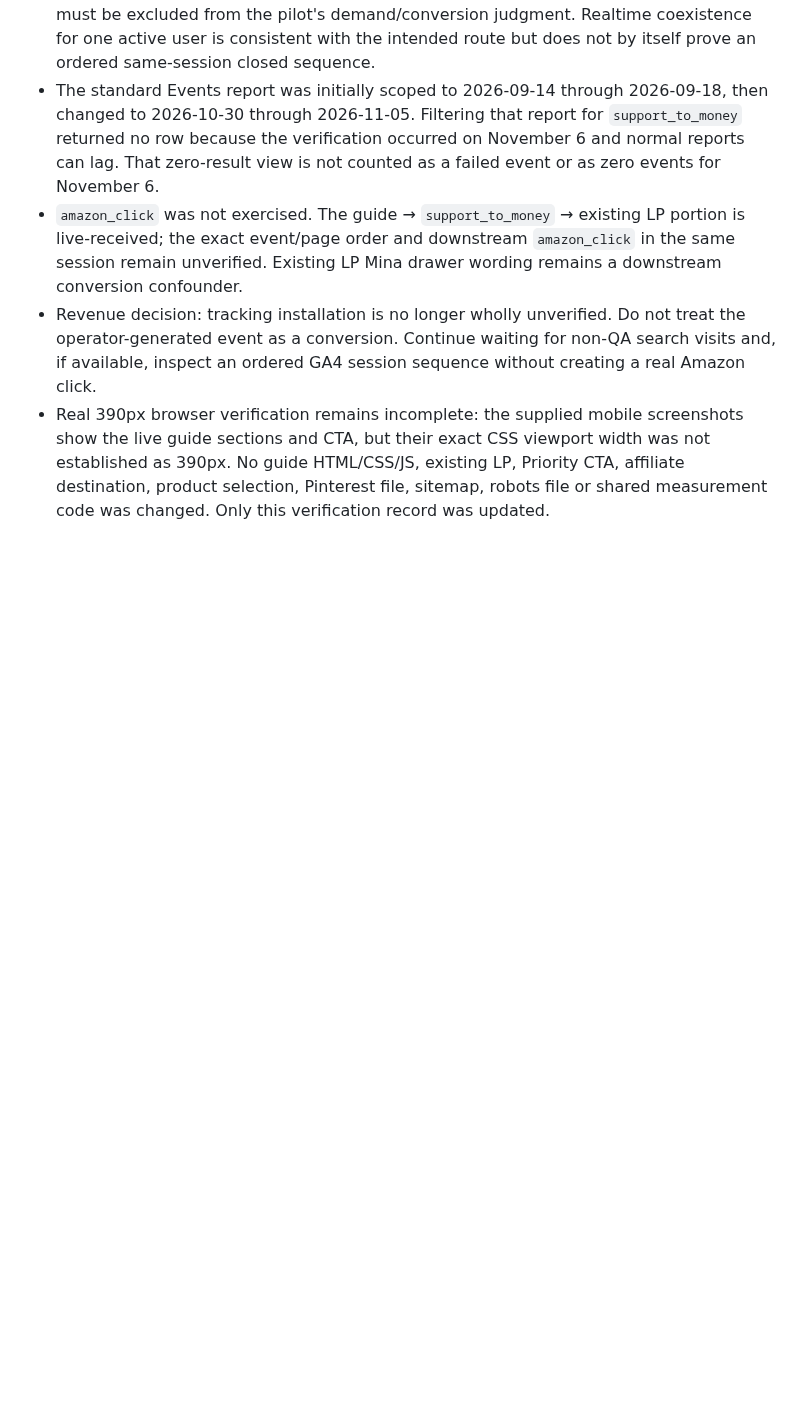
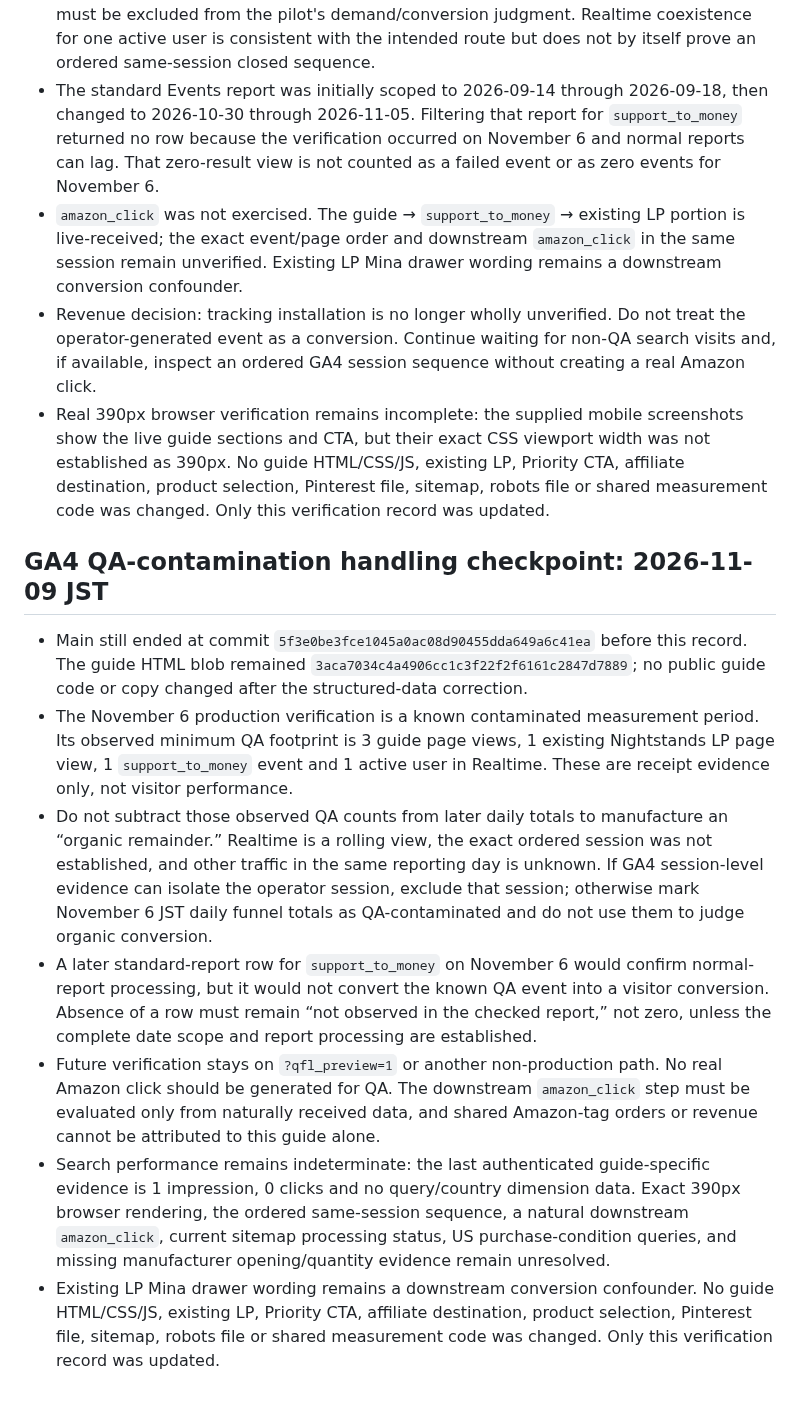
Before and after one commit to quietfieldliving/japandi-home-decor, a Markdown page: guides/japandi-nightstand-height/EXPERIMENT.md, the part around the change. GitHub-like rendering; blank space fills up the shorter version.

Commit message:
Define GA4 QA contamination handling

```diff
--- a/guides/japandi-nightstand-height/EXPERIMENT.md
+++ b/guides/japandi-nightstand-height/EXPERIMENT.md
@@ -259,3 +259,14 @@ No title, description, canonical, product statement, affiliate route, event name
 - `amazon_click` was not exercised. The guide → `support_to_money` → existing LP portion is live-received; the exact event/page order and downstream `amazon_click` in the same session remain unverified. Existing LP Mina drawer wording remains a downstream conversion confounder.
 - Revenue decision: tracking installation is no longer wholly unverified. Do not treat the operator-generated event as a conversion. Continue waiting for non-QA search visits and, if available, inspect an ordered GA4 session sequence without creating a real Amazon click.
 - Real 390px browser verification remains incomplete: the supplied mobile screenshots show the live guide sections and CTA, but their exact CSS viewport width was not established as 390px. No guide HTML/CSS/JS, existing LP, Priority CTA, affiliate destination, product selection, Pinterest file, sitemap, robots file or shared measurement code was changed. Only this verification record was updated.
+
+
+## GA4 QA-contamination handling checkpoint: 2026-11-09 JST
+
+- Main still ended at commit `5f3e0be3fce1045a0ac08d90455dda649a6c41ea` before this record. The guide HTML blob remained `3aca7034c4a4906cc1c3f22f2f6161c2847d7889`; no public guide code or copy changed after the structured-data correction.
+- The November 6 production verification is a known contaminated measurement period. Its observed minimum QA footprint is 3 guide page views, 1 existing Nightstands LP page view, 1 `support_to_money` event and 1 active user in Realtime. These are receipt evidence only, not visitor performance.
+- Do not subtract those observed QA counts from later daily totals to manufacture an “organic remainder.” Realtime is a rolling view, the exact ordered session was not established, and other traffic in the same reporting day is unknown. If GA4 session-level evidence can isolate the operator session, exclude that session; otherwise mark November 6 JST daily funnel totals as QA-contaminated and do not use them to judge organic conversion.
+- A later standard-report row for `support_to_money` on November 6 would confirm normal-report processing, but it would not convert the known QA event into a visitor conversion. Absence of a row must remain “not observed in the checked report,” not zero, unless the complete date scope and report processing are established.
+- Future verification stays on `?qfl_preview=1` or another non-production path. No real Amazon click should be generated for QA. The downstream `amazon_click` step must be evaluated only from naturally received data, and shared Amazon-tag orders or revenue cannot be attributed to this guide alone.
+- Search performance remains indeterminate: the last authenticated guide-specific evidence is 1 impression, 0 clicks and no query/country dimension data. Exact 390px browser rendering, the ordered same-session sequence, a natural downstream `amazon_click`, current sitemap processing status, US purchase-condition queries, and missing manufacturer opening/quantity evidence remain unresolved.
+- Existing LP Mina drawer wording remains a downstream conversion confounder. No guide HTML/CSS/JS, existing LP, Priority CTA, affiliate destination, product selection, Pinterest file, sitemap, robots file or shared measurement code was changed. Only this verification record was updated.
```
